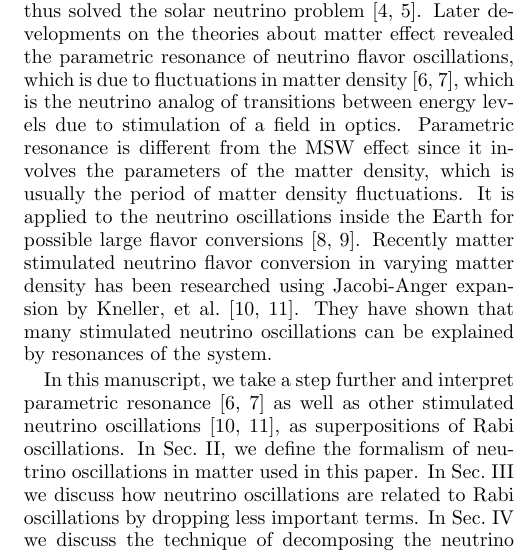
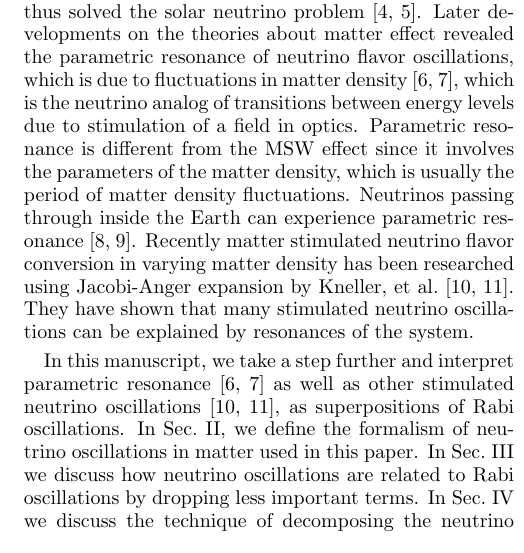
Before and after one commit to emptymalei/rabi-neutrino-oscillations, a LaTeX paper (main.tex): part of one column of page 1 of 9, cut so that both start at the same text. Compiled offline with pdfLaTeX.

Commit message:
update introduction

```diff
--- a/main.tex
+++ b/main.tex
@@ -162,7 +162,7 @@ reprint,
 
 \section{\label{introduction}Introduction}
 
-In many astrophysical environments, such as core-collapse supernova,  neutrinos propagate through dense fluctuating medium, which will interact with neutrinos and dramatically change the flavor oscillations of neutrinos. The significance of matter effect on neutrino flavor oscillations has been demonstrated in Mikheyev–-Smirnov–-Wolfenstein (MSW) effect~\cite{Mikheev:1986gs, wolf78,wolfensteinprd1979}, which is used to explain the deficit of electron flavor neutrino flux, thus solved the solar neutrino problem~\cite{Petcov2002,kuo1989}. Later developments on the theories about matter effect revealed the parametric resonance of neutrino flavor oscillations, which is due to fluctuations in matter density~\cite{Krastev1989,Akhmedov2000}, which is the neutrino analog of transitions between energy levels due to stimulation of a field in optics. Parametric resonance is different from the MSW effect since it involves the parameters of the matter density, which is usually the period of matter density fluctuations. It is applied to the neutrino oscillations inside the Earth for possible large flavor conversions~\cite{Akhmedov1999, Petcov1998b}. Recently matter stimulated neutrino flavor conversion in varying matter density has been researched using Jacobi-Anger expansion by Kneller, et al.~\cite{Kneller2013,Patton2014}. They have shown that many stimulated neutrino oscillations can be explained by resonances of the system.
+In many astrophysical environments, such as core-collapse supernova,  neutrinos propagate through dense fluctuating medium, which will interact with neutrinos and dramatically change the flavor oscillations of neutrinos. The significance of matter effect on neutrino flavor oscillations has been demonstrated in Mikheyev–-Smirnov–-Wolfenstein (MSW) effect~\cite{Mikheev:1986gs,wolf78,wolfensteinprd1979}, which is used to explain the deficit of electron flavor neutrino flux, thus solved the solar neutrino problem~\cite{Petcov2002,kuo1989}. Later developments on the theories about matter effect revealed the parametric resonance of neutrino flavor oscillations, which is due to fluctuations in matter density~\cite{Krastev1989,Akhmedov2000}, which is the neutrino analog of transitions between energy levels due to stimulation of a field in optics. Parametric resonance is different from the MSW effect since it involves the parameters of the matter density, which is usually the period of matter density fluctuations. Neutrinos passing through inside the Earth can experience parametric resonance~\cite{Akhmedov1999, Petcov1998b}. Recently matter stimulated neutrino flavor conversion in varying matter density has been researched using Jacobi-Anger expansion by Kneller, et al.~\cite{Kneller2013,Patton2014}. They have shown that many stimulated neutrino oscillations can be explained by resonances of the system.
 
 In this manuscript, we take a step further and interpret parametric resonance~\cite{Akhmedov2000, Krastev1989} as well as other stimulated neutrino oscillations~\cite{Kneller2013, Patton2014}, as superpositions of Rabi oscillations. In Sec.~\ref{sec:background}, we define the formalism of neutrino oscillations in matter used in this paper. In Sec.~\ref{sec:simple} we discuss how neutrino oscillations are related to Rabi oscillations by dropping less important terms. In Sec.~\ref{sec:jacobi} we discuss the technique of decomposing the neutrino oscillation system into Rabi oscillations, by applying a specific unitary transformation and the Jacobi-Anger expansion.
 
```
